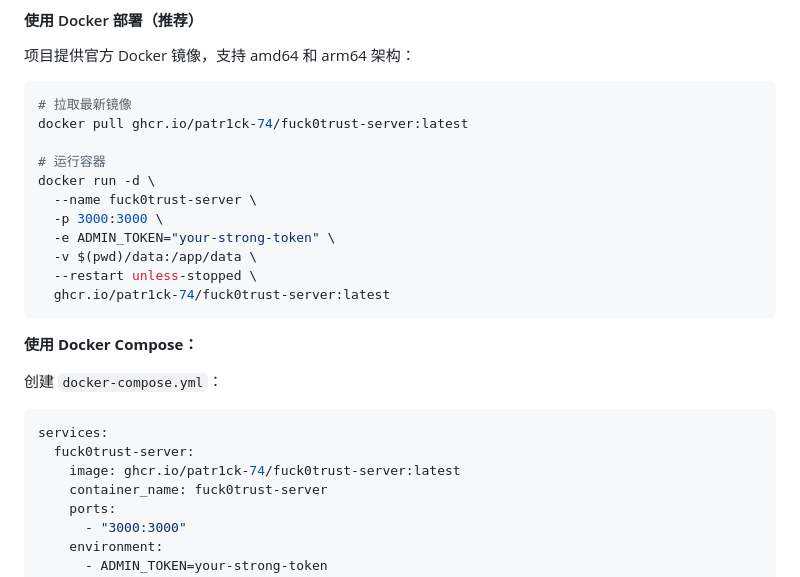
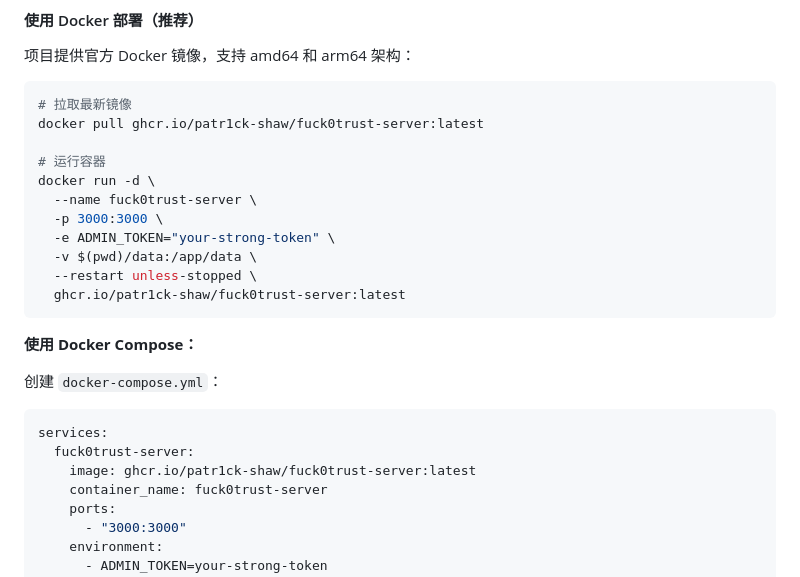
Before and after one commit to patr1ck-shaw/fuck0trust, a Markdown page: README.md, the part around the change. GitHub-like rendering.

Commit message:
fix: 修正 Docker 镜像地址为当前用户名
patr1ck-74 -> patr1ck-shaw

Co-Authored-By: Claude Opus 4.8 <noreply@anthropic.com>

````diff
--- a/README.md
+++ b/README.md
@@ -26,7 +26,7 @@ Fuck0Trust 是一个设备审批管理系统，支持多种后端部署方式：
 
 ```bash
 # 拉取最新镜像
-docker pull ghcr.io/patr1ck-74/fuck0trust-server:latest
+docker pull ghcr.io/patr1ck-shaw/fuck0trust-server:latest
 
 # 运行容器
 docker run -d \
@@ -35,7 +35,7 @@ docker run -d \
   -e ADMIN_TOKEN="your-strong-token" \
   -v $(pwd)/data:/app/data \
   --restart unless-stopped \
-  ghcr.io/patr1ck-74/fuck0trust-server:latest
+  ghcr.io/patr1ck-shaw/fuck0trust-server:latest
 ```
 
 **使用 Docker Compose：**
@@ -45,7 +45,7 @@ docker run -d \
 ```yaml
 services:
   fuck0trust-server:
-    image: ghcr.io/patr1ck-74/fuck0trust-server:latest
+    image: ghcr.io/patr1ck-shaw/fuck0trust-server:latest
     container_name: fuck0trust-server
     ports:
       - "3000:3000"
````
